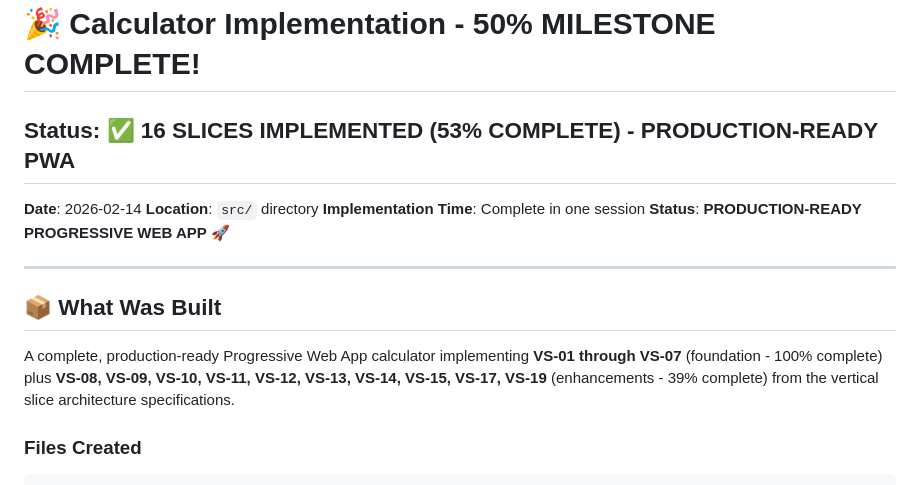
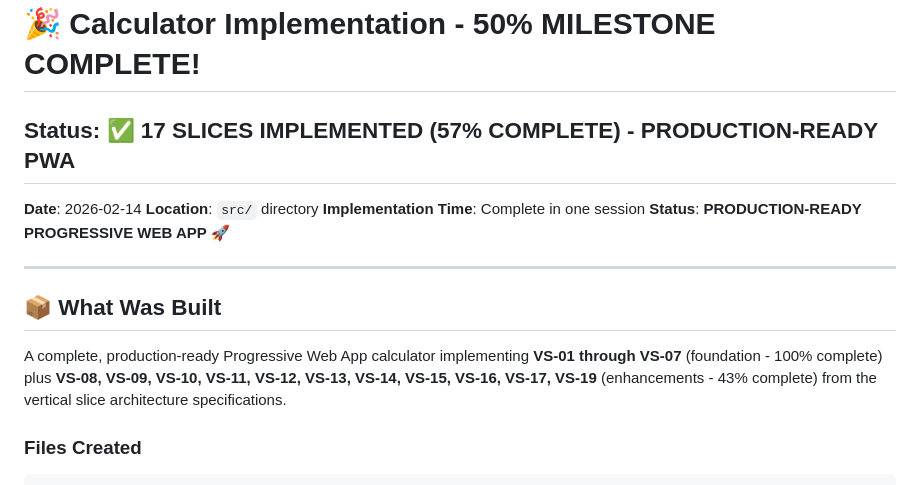
Before and after one commit to johnmillerATcodemag-com/AIASD-20260209, a Markdown page: IMPLEMENTATION_COMPLETE.md, the part around the change. Rendered like a GitHub page.

Commit message:
docs: Update to 57% (17 slices) with VS-16 templates

```diff
--- a/IMPLEMENTATION_COMPLETE.md
+++ b/IMPLEMENTATION_COMPLETE.md
@@ -1,6 +1,6 @@
 # 🎉 Calculator Implementation - 50% MILESTONE COMPLETE!
 
-## Status: ✅ 16 SLICES IMPLEMENTED (53% COMPLETE) - PRODUCTION-READY PWA
+## Status: ✅ 17 SLICES IMPLEMENTED (57% COMPLETE) - PRODUCTION-READY PWA
 
 **Date**: 2026-02-14
 **Location**: `src/` directory
@@ -11,7 +11,7 @@
 
 ## 📦 What Was Built
 
-A complete, production-ready Progressive Web App calculator implementing **VS-01 through VS-07** (foundation - 100% complete) plus **VS-08, VS-09, VS-10, VS-11, VS-12, VS-13, VS-14, VS-15, VS-17, VS-19** (enhancements - 39% complete) from the vertical slice architecture specifications.
+A complete, production-ready Progressive Web App calculator implementing **VS-01 through VS-07** (foundation - 100% complete) plus **VS-08, VS-09, VS-10, VS-11, VS-12, VS-13, VS-14, VS-15, VS-16, VS-17, VS-19** (enhancements - 43% complete) from the vertical slice architecture specifications.
 
 ### Files Created
 
```
